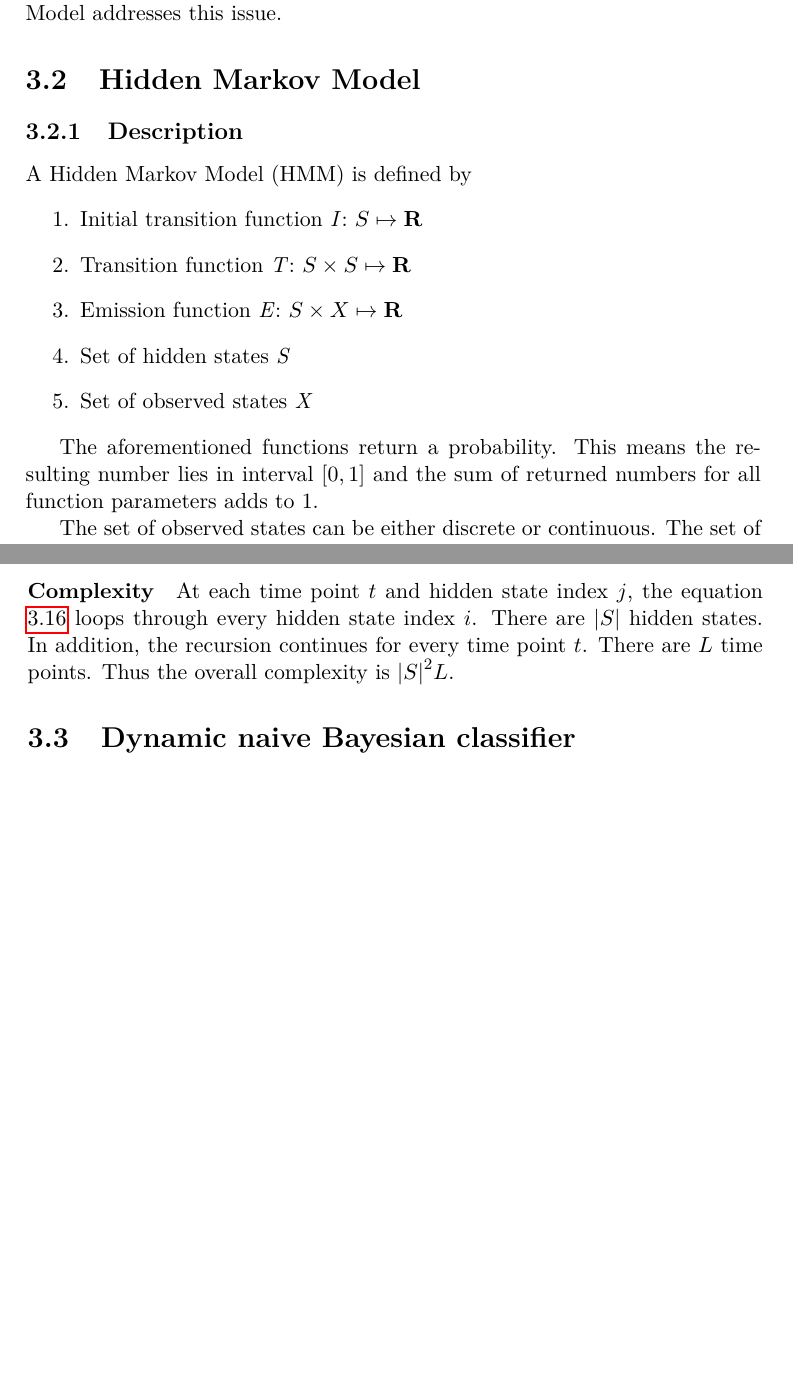
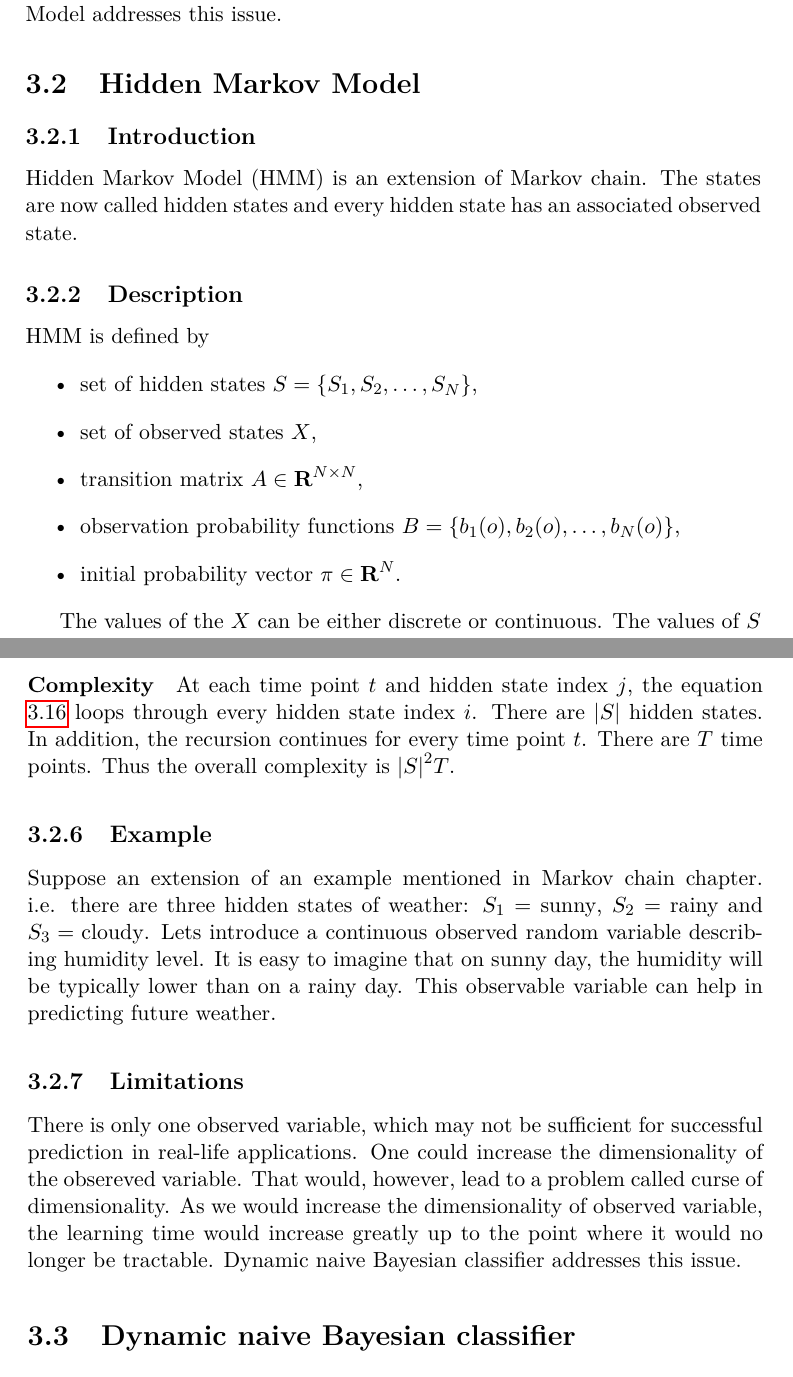
Before and after one commit to lucivpav/bachelors-thesis, a LaTeX thesis (Pavel Lučivňák BP.tex): two parts of pages 23 and 30 of 45, joined at a grey line, cut so that both start at the same text, the shorter picture padded with empty space. Compiled offline with pdfLaTeX; a missing bibliography style is replaced by a similar one.

Commit message:
Improve HMM

```diff
--- a/Pavel Lučivňák BP.tex
+++ b/Pavel Lučivňák BP.tex
@@ -174,15 +174,21 @@ The previous example only takes into account weather at time $t$ to predict weat
 
 \section{Hidden Markov Model}
 
+\subsection{Introduction}
+
+Hidden Markov Model (HMM) is an extension of Markov chain. The states are now called hidden states and every hidden state has an associated observed state.
+
 \subsection{Description}
 
-A Hidden Markov Model (HMM) is defined by
-\begin{enumerate}
+HMM is defined by
+\begin{itemize}
 
-\item Initial transition function \emph{I}: $S \mapsto \textbf R$
-\item Transition function \emph{T}: $S \times S \mapsto \textbf R$
-\item Emission function \emph{E}: $S \times X \mapsto \textbf R$
-\item Set of hidden states \emph{S}
-\item Set of observed states \emph{X}
+\item set of hidden states $S = \{S_1, S_2, \dots, S_N\}$,
+\item set of observed states $X$,
+\item transition matrix $A \in \textbf R^{N \times N}$,
+\item observation probability functions $B = \{b_1(o), b_2(o), \dots, b_N(o)\}$,
+\item initial probability vector $\pi \in \textbf R^N$.
 
-\end{enumerate}
+\end{itemize}
+
+The values of the $X$ can be either discrete or continuous. The values of $S$ are assumed to be discrete. There are numerous different definitions of HMM, such as [TODO], [TODO] or [TODO]. The observation probability function $b_i(o)$ describes a probability $P(x_t = o | q_t = S_i)$. $b_i(o)$ is also called an emission function.
@@ -197,3 +208,0 @@ A Hidden Markov Model (HMM) is defined by
-The aforementioned functions return a probability. This means the resulting number lies in interval $[0, 1]$ and the sum of returned numbers for all function parameters adds to 1.
-
-The set of observed states can be either discrete or continuous. The set of hidden states is assumed to be discrete in the standard definition of HMM.
@@ -417,8 +409,14 @@ s_t = S_{\argmax_i a_{t}(i)}
 
 \paragraph{Complexity}
 
-At each time point $t$ and hidden state index $j$, the equation \ref{eq:hmm_viterbi_a_rec} loops through every hidden state index $i$. There are $\vert{S}\vert$ hidden states. In addition, the recursion continues for every time point $t$. There are $L$ time points. Thus the overall complexity is
-${\vert{S}\vert}^2 L$.
+At each time point $t$ and hidden state index $j$, the equation \ref{eq:hmm_viterbi_a_rec} loops through every hidden state index $i$. There are $\vert{S}\vert$ hidden states. In addition, the recursion continues for every time point $t$. There are $T$ time points. Thus the overall complexity is
+${\vert{S}\vert}^2 T$.
+
+\subsection{Example}
+Suppose an extension of an example mentioned in Markov chain chapter. i.e. there are three hidden states of weather: $S_1 = \text{sunny}$, $S_2 = \text{rainy}$ and $S_3 = \text{cloudy}$. Lets introduce a continuous observed random variable describing humidity level. It is easy to imagine that on sunny day, the humidity will be typically lower than on a rainy day. This observable variable can help in predicting future weather.
+
+\subsection{Limitations}
+There is only one observed variable, which may not be sufficient for successful prediction in real-life applications. One could increase the dimensionality of the obsereved variable. That would, however, lead to a problem called curse of dimensionality. As we would increase the dimensionality of observed variable, the learning time would increase greatly up to the point where it would no longer be tractable. Dynamic naive Bayesian classifier addresses this issue.
 
 \section{Dynamic naive Bayesian classifier}
 
```
Also changed, not shown: Pavel Lučivňák BP.pdf, hmm.pdf, Pavel Lučivňák BP.tex (49 more changed lines).
